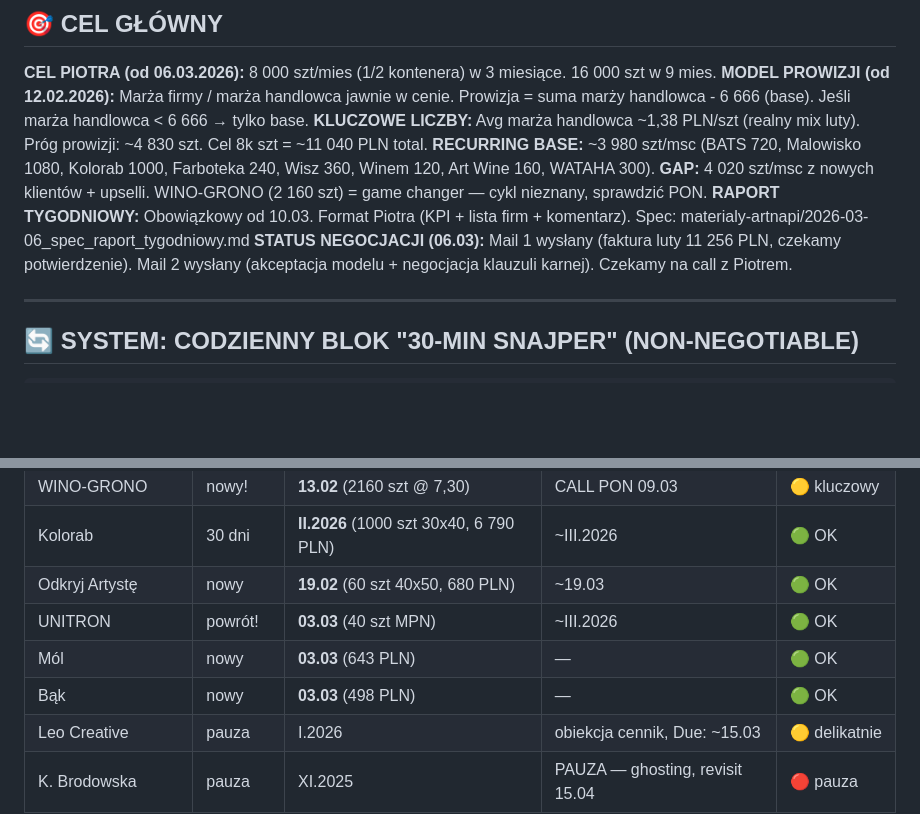
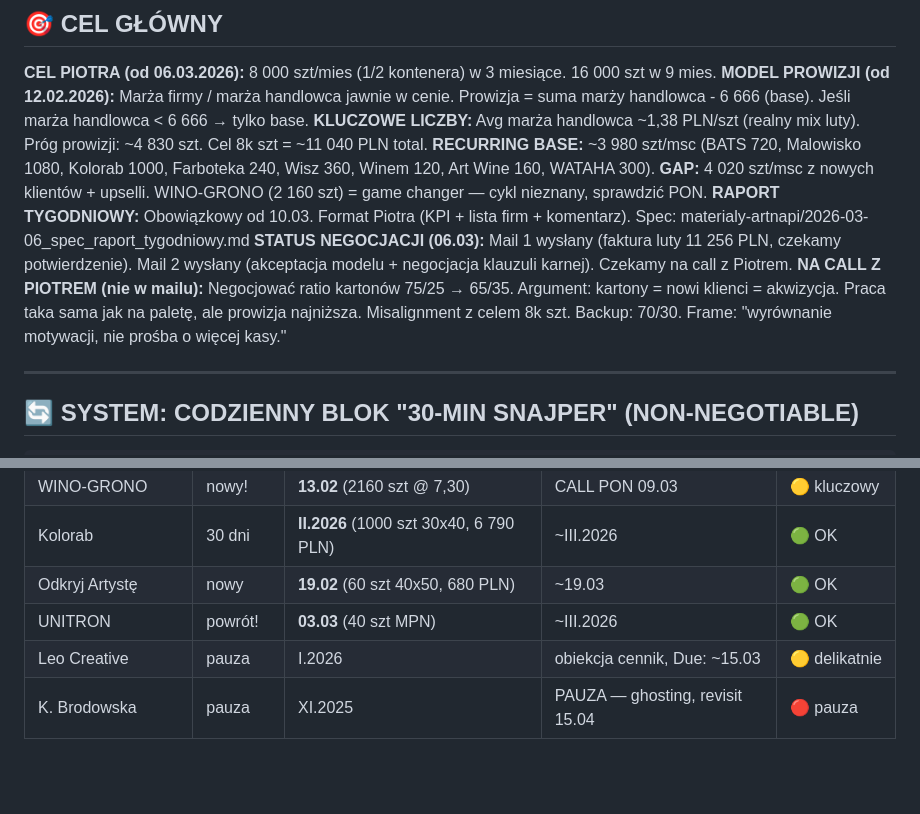
Before and after one commit to MattSocoolski/system10h, a Markdown page: dane/artnapi/plan.md, 2 parts joined by grey strips. Drawn GitHub-style; blank space fills up the shorter version.

```diff
--- a/dane/artnapi/plan.md
+++ b/dane/artnapi/plan.md
@@ -13,6 +13,7 @@
 **GAP:** 4 020 szt/msc z nowych klientów + upselli. WINO-GRONO (2 160 szt) = game changer — cykl nieznany, sprawdzić PON.
 **RAPORT TYGODNIOWY:** Obowiązkowy od 10.03. Format Piotra (KPI + lista firm + komentarz). Spec: materialy-artnapi/2026-03-06_spec_raport_tygodniowy.md
 **STATUS NEGOCJACJI (06.03):** Mail 1 wysłany (faktura luty 11 256 PLN, czekamy potwierdzenie). Mail 2 wysłany (akceptacja modelu + negocjacja klauzuli karnej). Czekamy na call z Piotrem.
+**NA CALL Z PIOTREM (nie w mailu):** Negocjować ratio kartonów 75/25 → 65/35. Argument: kartony = nowi klienci = akwizycja. Praca taka sama jak na paletę, ale prowizja najniższa. Misalignment z celem 8k szt. Backup: 70/30. Frame: "wyrównanie motywacji, nie prośba o więcej kasy."
 
 ---
 
@@ -281,8 +282,6 @@ W1 wykonany częściowo. Cold email szablony PKE gotowe. Negocjacja z Piotrem w
 | Kolorab | 30 dni | **II.2026** (1000 szt 30x40, 6 790 PLN) | ~III.2026 | 🟢 OK |
 | Odkryj Artystę | nowy | **19.02** (60 szt 40x50, 680 PLN) | ~19.03 | 🟢 OK |
 | UNITRON | powrót! | **03.03** (40 szt MPN) | ~III.2026 | 🟢 OK |
-| Mól | nowy | **03.03** (643 PLN) | — | 🟢 OK |
-| Bąk | nowy | **03.03** (498 PLN) | — | 🟢 OK |
 | Leo Creative | pauza | I.2026 | obiekcja cennik, Due: ~15.03 | 🟡 delikatnie |
 | K. Brodowska | pauza | XI.2025 | PAUZA — ghosting, revisit 15.04 | 🔴 pauza |
 
```
Also changed, not shown: dane/system10h/plan.md (+17 -0 lines).
